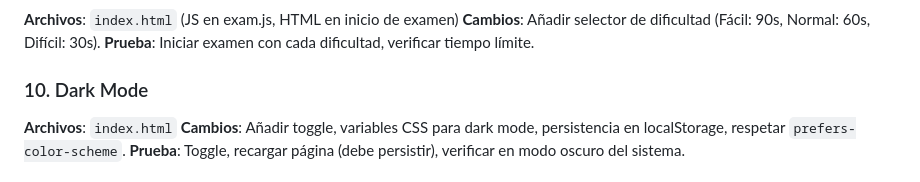
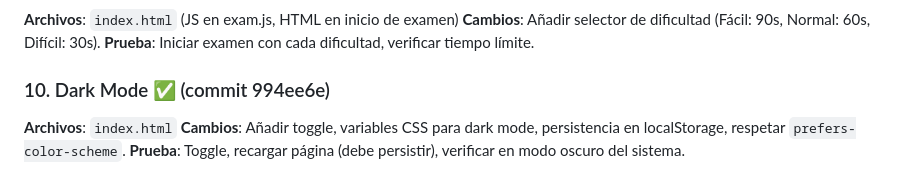
Before and after one commit to ovedfs/basketball-apuntes-2, a Markdown page: PLAN.md, the part around the change. Rendered like a GitHub page.

Commit message:
chore: marcar mejora 10 (dark mode) como completada

```diff
--- a/PLAN.md
+++ b/PLAN.md
@@ -52,7 +52,7 @@
 **Cambios**: Añadir selector de dificultad (Fácil: 90s, Normal: 60s, Difícil: 30s).
 **Prueba**: Iniciar examen con cada dificultad, verificar tiempo límite.
 
-### 10. Dark Mode
+### 10. Dark Mode ✅ (commit 994ee6e)
 **Archivos**: `index.html`
 **Cambios**: Añadir toggle, variables CSS para dark mode, persistencia en localStorage, respetar `prefers-color-scheme`.
 **Prueba**: Toggle, recargar página (debe persistir), verificar en modo oscuro del sistema.
```
